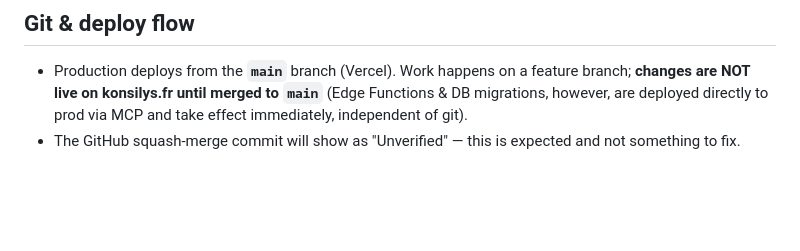
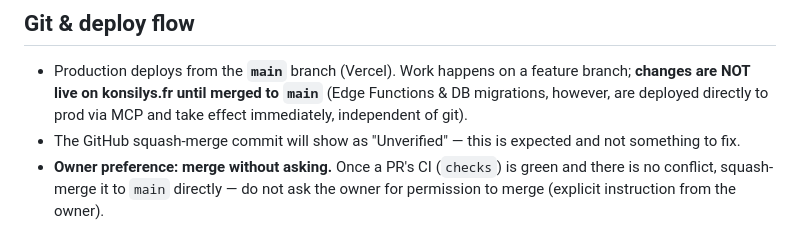
Before and after one commit to Charlesa6/esn-manager, a Markdown page: CLAUDE.md, the part around the change. Rendered like a GitHub page; blank space fills up the shorter version.

Commit message:
CLAUDE.md : fusionner les PR sans demander une fois la CI au vert (#104)
Claude-Session: https://claude.ai/code/session_01GYL294kMLGw5karGhVttg8

Co-authored-by: Claude <noreply@anthropic.com>

```diff
--- a/CLAUDE.md
+++ b/CLAUDE.md
@@ -68,3 +68,4 @@ Stripe price IDs are hardcoded and must stay consistent across three places: `as
 
 - Production deploys from the **`main`** branch (Vercel). Work happens on a feature branch; **changes are NOT live on konsilys.fr until merged to `main`** (Edge Functions & DB migrations, however, are deployed directly to prod via MCP and take effect immediately, independent of git).
 - The GitHub squash-merge commit will show as "Unverified" — this is expected and not something to fix.
+- **Owner preference: merge without asking.** Once a PR's CI (`checks`) is green and there is no conflict, squash-merge it to `main` directly — do not ask the owner for permission to merge (explicit instruction from the owner).
```
